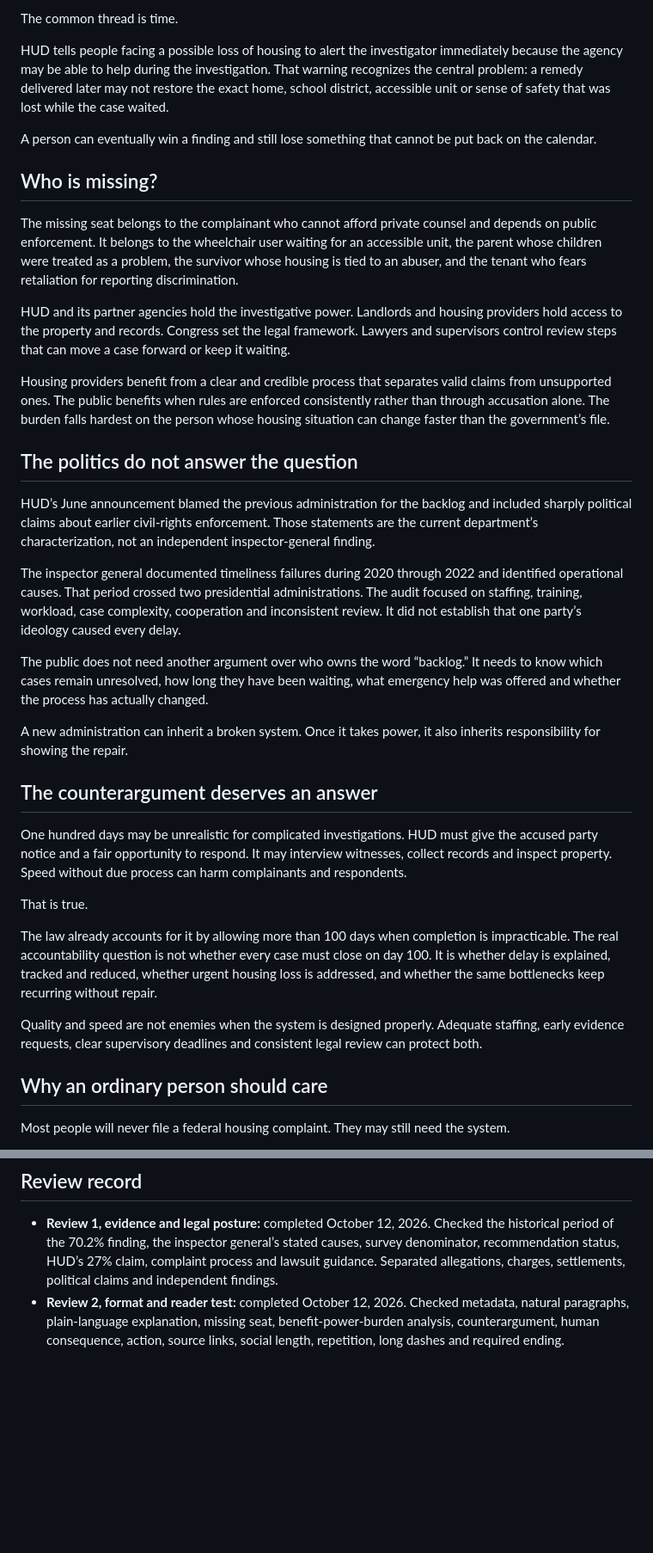
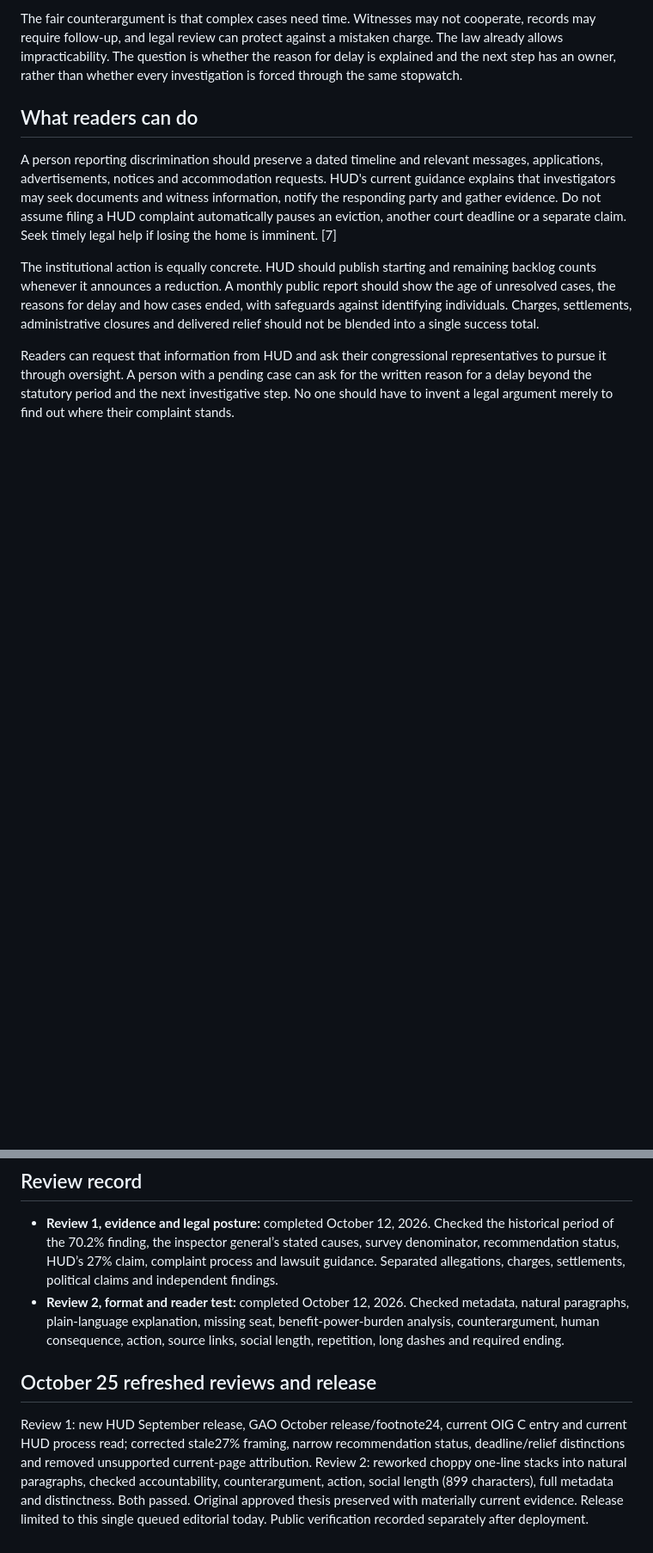
Before and after one commit to themissingseat-stack/the-missing-seat, a Markdown page: editorial-packages/TMS_FAIR_HOUSING_100_DAY_CLOCK_PUBLICATION_PACKAGE_2026-10-12.md, 2 parts joined by grey strips. Shown at 86% size. Drawn GitHub-style; blank space fills up the shorter version.

```diff
--- a/editorial-packages/TMS_FAIR_HOUSING_100_DAY_CLOCK_PUBLICATION_PACKAGE_2026-10-12.md
+++ b/editorial-packages/TMS_FAIR_HOUSING_100_DAY_CLOCK_PUBLICATION_PACKAGE_2026-10-12.md
@@ -52,39 +52,11 @@ HUD’s June enforcement announcement described cases involving alleged sexual h
 
-The common thread is time.
+The fair counterargument is that complex cases need time. Witnesses may not cooperate, records may require follow-up, and legal review can protect against a mistaken charge. The law already allows impracticability. The question is whether the reason for delay is explained and the next step has an owner, rather than whether every investigation is forced through the same stopwatch.
 
-HUD tells people facing a possible loss of housing to alert the investigator immediately because the agency may be able to help during the investigation. That warning recognizes the central problem: a remedy delivered later may not restore the exact home, school district, accessible unit or sense of safety that was lost while the case waited.
+## What readers can do
 
-A person can eventually win a finding and still lose something that cannot be put back on the calendar.
+A person reporting discrimination should preserve a dated timeline and relevant messages, applications, advertisements, notices and accommodation requests. HUD's current guidance explains that investigators may seek documents and witness information, notify the responding party and gather evidence. Do not assume filing a HUD complaint automatically pauses an eviction, another court deadline or a separate claim. Seek timely legal help if losing the home is imminent. [7]
 
-## Who is missing?
+The institutional action is equally concrete. HUD should publish starting and remaining backlog counts whenever it announces a reduction. A monthly public report should show the age of unresolved cases, the reasons for delay and how cases ended, with safeguards against identifying individuals. Charges, settlements, administrative closures and delivered relief should not be blended into a single success total.
 
-The missing seat belongs to the complainant who cannot afford private counsel and depends on public enforcement. It belongs to the wheelchair user waiting for an accessible unit, the parent whose children were treated as a problem, the survivor whose housing is tied to an abuser, and the tenant who fears retaliation for reporting discrimination.
+Readers can request that information from HUD and ask their congressional representatives to pursue it through oversight. A person with a pending case can ask for the written reason for a delay beyond the statutory period and the next investigative step. No one should have to invent a legal argument merely to find out where their complaint stands.
 
-HUD and its partner agencies hold the investigative power. Landlords and housing providers hold access to the property and records. Congress set the legal framework. Lawyers and supervisors control review steps that can move a case forward or keep it waiting.
-
-Housing providers benefit from a clear and credible process that separates valid claims from unsupported ones. The public benefits when rules are enforced consistently rather than through accusation alone. The burden falls hardest on the person whose housing situation can change faster than the government’s file.
-
-## The politics do not answer the question
-
-HUD’s June announcement blamed the previous administration for the backlog and included sharply political claims about earlier civil-rights enforcement. Those statements are the current department’s characterization, not an independent inspector-general finding.
-
-The inspector general documented timeliness failures during 2020 through 2022 and identified operational causes. That period crossed two presidential administrations. The audit focused on staffing, training, workload, case complexity, cooperation and inconsistent review. It did not establish that one party’s ideology caused every delay.
-
-The public does not need another argument over who owns the word “backlog.” It needs to know which cases remain unresolved, how long they have been waiting, what emergency help was offered and whether the process has actually changed.
-
-A new administration can inherit a broken system. Once it takes power, it also inherits responsibility for showing the repair.
-
-## The counterargument deserves an answer
-
-One hundred days may be unrealistic for complicated investigations. HUD must give the accused party notice and a fair opportunity to respond. It may interview witnesses, collect records and inspect property. Speed without due process can harm complainants and respondents.
-
-That is true.
-
-The law already accounts for it by allowing more than 100 days when completion is impracticable. The real accountability question is not whether every case must close on day 100. It is whether delay is explained, tracked and reduced, whether urgent housing loss is addressed, and whether the same bottlenecks keep recurring without repair.
-
-Quality and speed are not enemies when the system is designed properly. Adequate staffing, early evidence requests, clear supervisory deadlines and consistent legal review can protect both.
-
-## Why an ordinary person should care
-
-Most people will never file a federal housing complaint. They may still need the system.
-
@@ -182,3 +128,8 @@ A realistic apartment doorway with moving boxes inside. In the foreground, a com
 
 - **Review 1, evidence and legal posture:** completed October 12, 2026. Checked the historical period of the 70.2% finding, the inspector general’s stated causes, survey denominator, recommendation status, HUD’s 27% claim, complaint process and lawsuit guidance. Separated allegations, charges, settlements, political claims and independent findings.
 - **Review 2, format and reader test:** completed October 12, 2026. Checked metadata, natural paragraphs, plain-language explanation, missing seat, benefit-power-burden analysis, counterargument, human consequence, action, source links, social length, repetition, long dashes and required ending.
+
+
+## October 25 refreshed reviews and release
+
+Review 1: new HUD September release, GAO October release/footnote24, current OIG C entry and current HUD process read; corrected stale27% framing, narrow recommendation status, deadline/relief distinctions and removed unsupported current-page attribution. Review 2: reworked choppy one-line stacks into natural paragraphs, checked accountability, counterargument, action, social length (899 characters), full metadata and distinctness. Both passed. Original approved thesis preserved with materially current evidence. Release limited to this single queued editorial today. Public verification recorded separately after deployment.
```
Also changed, not shown: other parts of editorial-packages/TMS_FAIR_HOUSING_100_DAY_CLOCK_PUBLICATION_PACKAGE_2026-10-12.md (+40 -66 lines).
